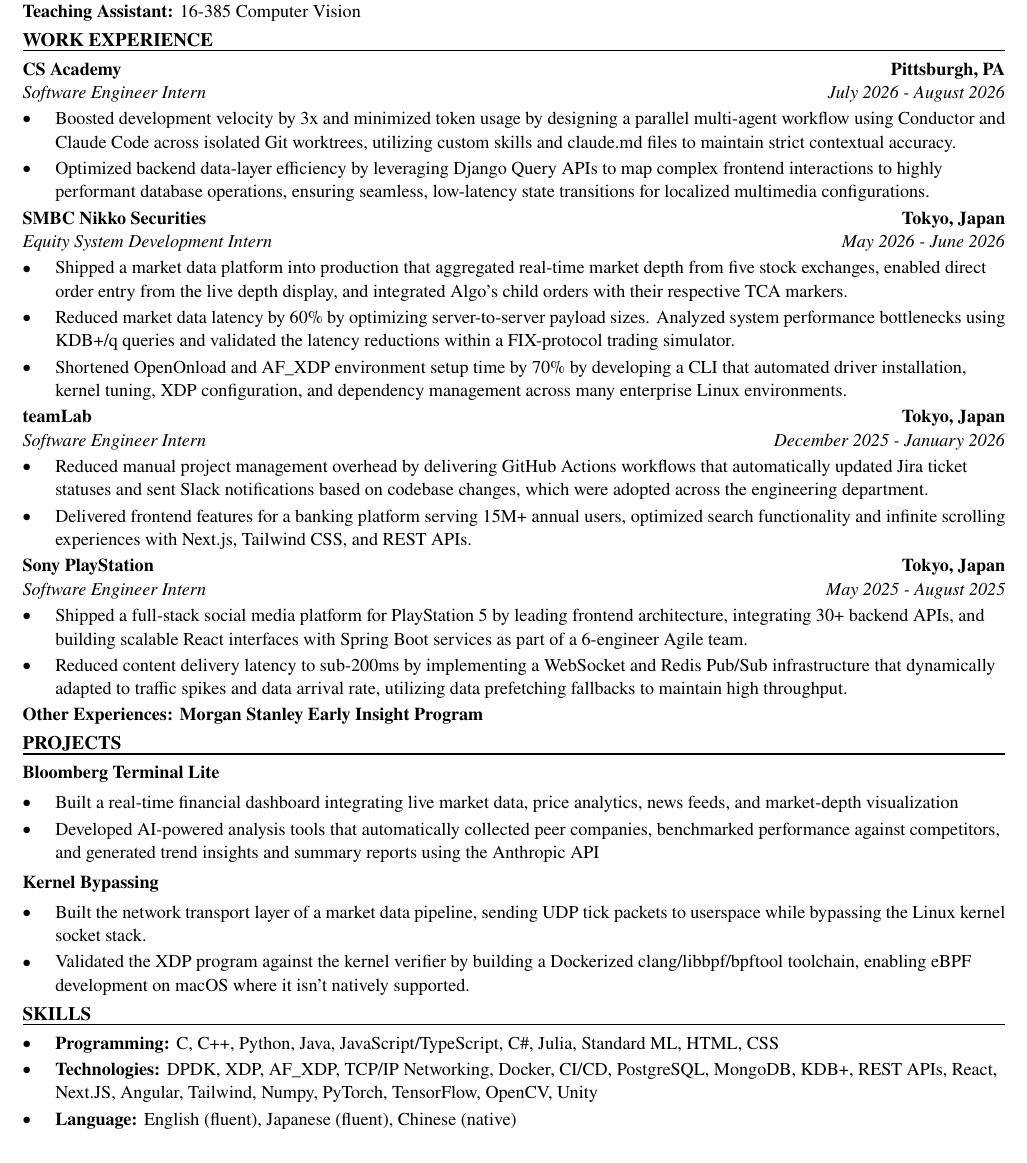
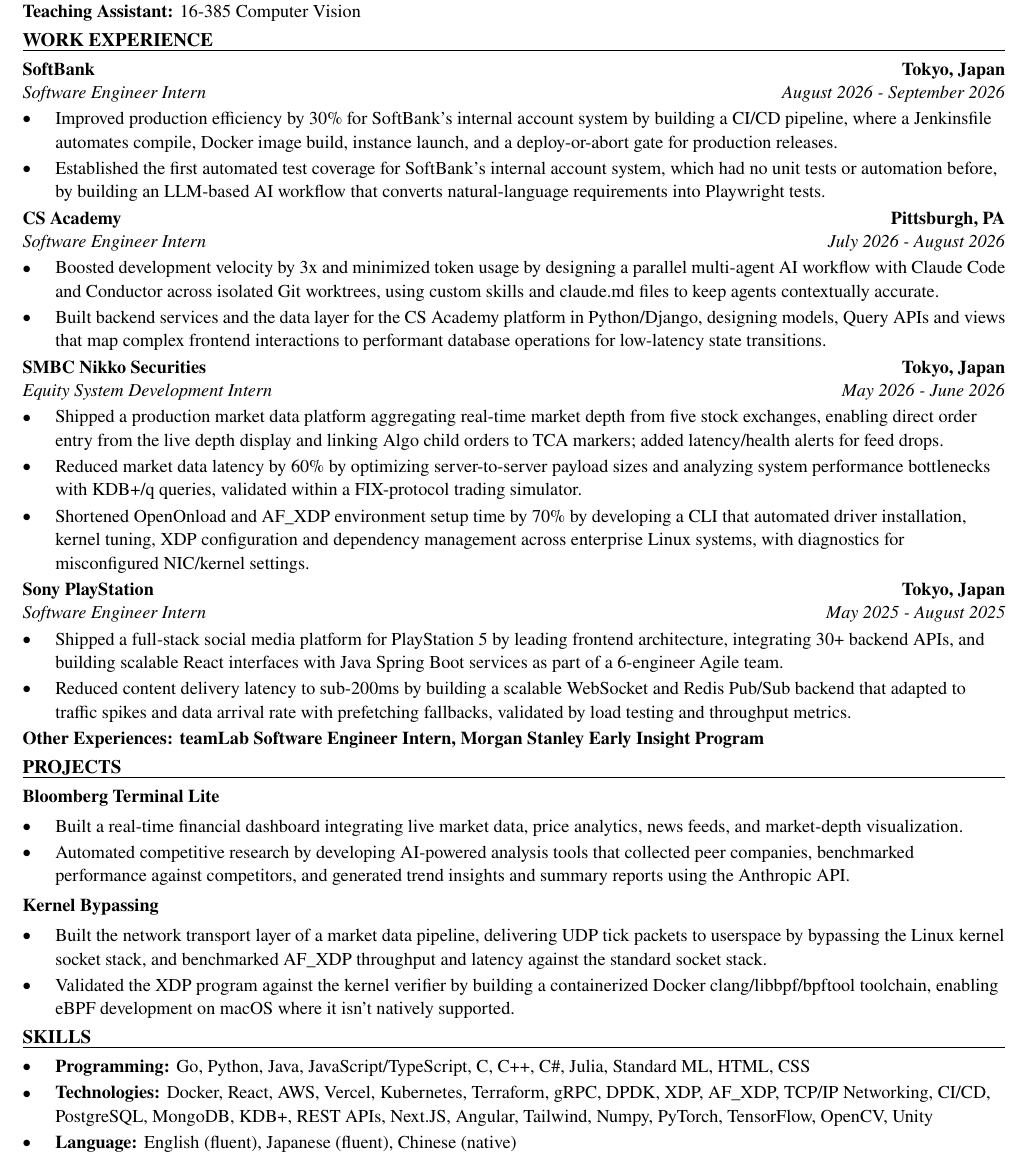
Before and after one commit to xinyichan04/resume, a LaTeX CV (resume.tex, which reads skills.tex): part of the page, cut so that both start at the same text. Compiled offline with pdfLaTeX.

Commit message:
Tailor for Serval: Software Engineer Intern (ATS score 44.4 -> 100.0)

```diff
--- a/resume.tex
+++ b/resume.tex
@@ -50,43 +50,43 @@
 \textbf{Teaching Assistant:} 16-385 Computer Vision
 
 \section*{WORK EXPERIENCE}
+\entry{SoftBank}{Tokyo, Japan}{Software Engineer Intern}{August 2026 - September 2026}
+\begin{itemize}
+  \item Improved production efficiency by 30\% for SoftBank's internal account system by building a CI/CD pipeline, where a Jenkinsfile automates compile, Docker image build, instance launch, and a deploy-or-abort gate for production releases.
+  \item Established the first automated test coverage for SoftBank's internal account system, which had no unit tests or automation before, by building an LLM-based AI workflow that converts natural-language requirements into Playwright tests.
+\end{itemize}
+
 \entry{CS Academy}{Pittsburgh, PA}{Software Engineer Intern}{July 2026 - August 2026}
 \begin{itemize}
-  \item Boosted development velocity by 3x and minimized token usage by designing a parallel multi-agent workflow using Conductor and Claude Code across isolated Git worktrees, utilizing custom skills and claude.md files to maintain strict contextual accuracy.
-  \item Optimized backend data-layer efficiency by leveraging Django Query APIs to map complex frontend interactions to highly performant database operations, ensuring seamless, low-latency state transitions for localized multimedia configurations.
+  \item Boosted development velocity by 3x and minimized token usage by designing a parallel multi-agent AI workflow with Claude Code and Conductor across isolated Git worktrees, using custom skills and claude.md files to keep agents contextually accurate.
+  \item Built backend services and the data layer for the CS Academy platform in Python/Django, designing models, Query APIs and views that map complex frontend interactions to performant database operations for low-latency state transitions.
 \end{itemize}
 
 \entry{SMBC Nikko Securities}{Tokyo, Japan}{Equity System Development Intern}{May 2026 - June 2026}
 \begin{itemize}
-  \item Shipped a market data platform into production that aggregated real-time market depth from five stock exchanges, enabled direct order entry from the live depth display, and integrated Algo's child orders with their respective TCA markers.
-  \item Reduced market data latency by 60\% by optimizing server-to-server payload sizes. Analyzed system performance bottlenecks using KDB+/q queries and validated the latency reductions within a FIX-protocol trading simulator.
-  \item Shortened OpenOnload and AF\_XDP environment setup time by 70\% by developing a CLI that automated driver installation, kernel tuning, XDP configuration, and dependency management across many enterprise Linux environments.
-\end{itemize}
-
-\entry{teamLab}{Tokyo, Japan}{Software Engineer Intern}{December 2025 - January 2026}
-\begin{itemize}
-  \item Reduced manual project management overhead by delivering GitHub Actions workflows that automatically updated Jira ticket statuses and sent Slack notifications based on codebase changes, which were adopted across the engineering department.
-  \item Delivered frontend features for a banking platform serving 15M+ annual users, optimized search functionality and infinite scrolling experiences with Next.js, Tailwind CSS, and REST APIs.
+  \item Shipped a production market data platform aggregating real-time market depth from five stock exchanges, enabling direct order entry from the live depth display and linking Algo child orders to TCA markers; added latency/health alerts for feed drops.
+  \item Reduced market data latency by 60\% by optimizing server-to-server payload sizes and analyzing system performance bottlenecks with KDB+/q queries, validated within a FIX-protocol trading simulator.
+  \item Shortened OpenOnload and AF\_XDP environment setup time by 70\% by developing a CLI that automated driver installation, kernel tuning, XDP configuration and dependency management across enterprise Linux systems, with diagnostics for misconfigured NIC/kernel settings.
 \end{itemize}
 
 \entry{Sony PlayStation}{Tokyo, Japan}{Software Engineer Intern}{May 2025 - August 2025}
 \begin{itemize}
-  \item Shipped a full-stack social media platform for PlayStation 5 by leading frontend architecture, integrating 30+ backend APIs, and building scalable React interfaces with Spring Boot services as part of a 6-engineer Agile team.
-  \item Reduced content delivery latency to sub-200ms by implementing a WebSocket and Redis Pub/Sub infrastructure that dynamically adapted to traffic spikes and data arrival rate, utilizing data prefetching fallbacks to maintain high throughput.
+  \item Shipped a full-stack social media platform for PlayStation 5 by leading frontend architecture, integrating 30+ backend APIs, and building scalable React interfaces with Java Spring Boot services as part of a 6-engineer Agile team.
+  \item Reduced content delivery latency to sub-200ms by building a scalable WebSocket and Redis Pub/Sub backend that adapted to traffic spikes and data arrival rate with prefetching fallbacks, validated by load testing and throughput metrics.
 \end{itemize}
-\textbf{Other Experiences: Morgan Stanley Early Insight Program}
+\textbf{Other Experiences: teamLab Software Engineer Intern, Morgan Stanley Early Insight Program}
 
 \section*{PROJECTS}
 \textbf{Bloomberg Terminal Lite}\par\vspace{2pt}
 \begin{itemize}
-  \item Built a real-time financial dashboard integrating live market data, price analytics, news feeds, and market-depth visualization
-  \item Developed AI-powered analysis tools that automatically collected peer companies, benchmarked performance against competitors, and generated trend insights and summary reports using the Anthropic API
+  \item Built a real-time financial dashboard integrating live market data, price analytics, news feeds, and market-depth visualization.
+  \item Automated competitive research by developing AI-powered analysis tools that collected peer companies, benchmarked performance against competitors, and generated trend insights and summary reports using the Anthropic API.
 \end{itemize}
 \vspace{2pt}
 \textbf{Kernel Bypassing}\par\vspace{2pt}
 \begin{itemize}
-  \item Built the network transport layer of a market data pipeline, sending UDP tick packets to userspace while bypassing the Linux kernel socket stack.
-  \item Validated the XDP program against the kernel verifier by building a Dockerized clang/libbpf/bpftool toolchain, enabling eBPF development on macOS where it isn't natively supported.
+  \item Built the network transport layer of a market data pipeline, delivering UDP tick packets to userspace by bypassing the Linux kernel socket stack, and benchmarked AF\_XDP throughput and latency against the standard socket stack.
+  \item Validated the XDP program against the kernel verifier by building a containerized Docker clang/libbpf/bpftool toolchain, enabling eBPF development on macOS where it isn't natively supported.
 \end{itemize}
 
 \input{skills.tex}
--- a/skills.tex
+++ b/skills.tex
@@ -1,7 +1,7 @@
 % SKILLS section: the ONLY part the tailoring system rewrites.
 \section*{SKILLS}
 \begin{itemize}
-  \item \textbf{Programming:} C, C++, Python, Java, JavaScript/TypeScript, C\#, Julia, Standard ML, HTML, CSS
-  \item \textbf{Technologies:} DPDK, XDP, AF\_XDP, TCP/IP Networking, Docker, CI/CD, PostgreSQL, MongoDB, KDB+, REST APIs, React, Next.JS, Angular, Tailwind, Numpy, PyTorch, TensorFlow, OpenCV, Unity
+  \item \textbf{Programming:} Go, Python, Java, JavaScript/TypeScript, C, C++, C\#, Julia, Standard ML, HTML, CSS
+  \item \textbf{Technologies:} Docker, React, AWS, Vercel, Kubernetes, Terraform, gRPC, DPDK, XDP, AF\_XDP, TCP/IP Networking, CI/CD, PostgreSQL, MongoDB, KDB+, REST APIs, Next.JS, Angular, Tailwind, Numpy, PyTorch, TensorFlow, OpenCV, Unity
   \item \textbf{Language:} English (fluent), Japanese (fluent), Chinese (native)
 \end{itemize}
```
